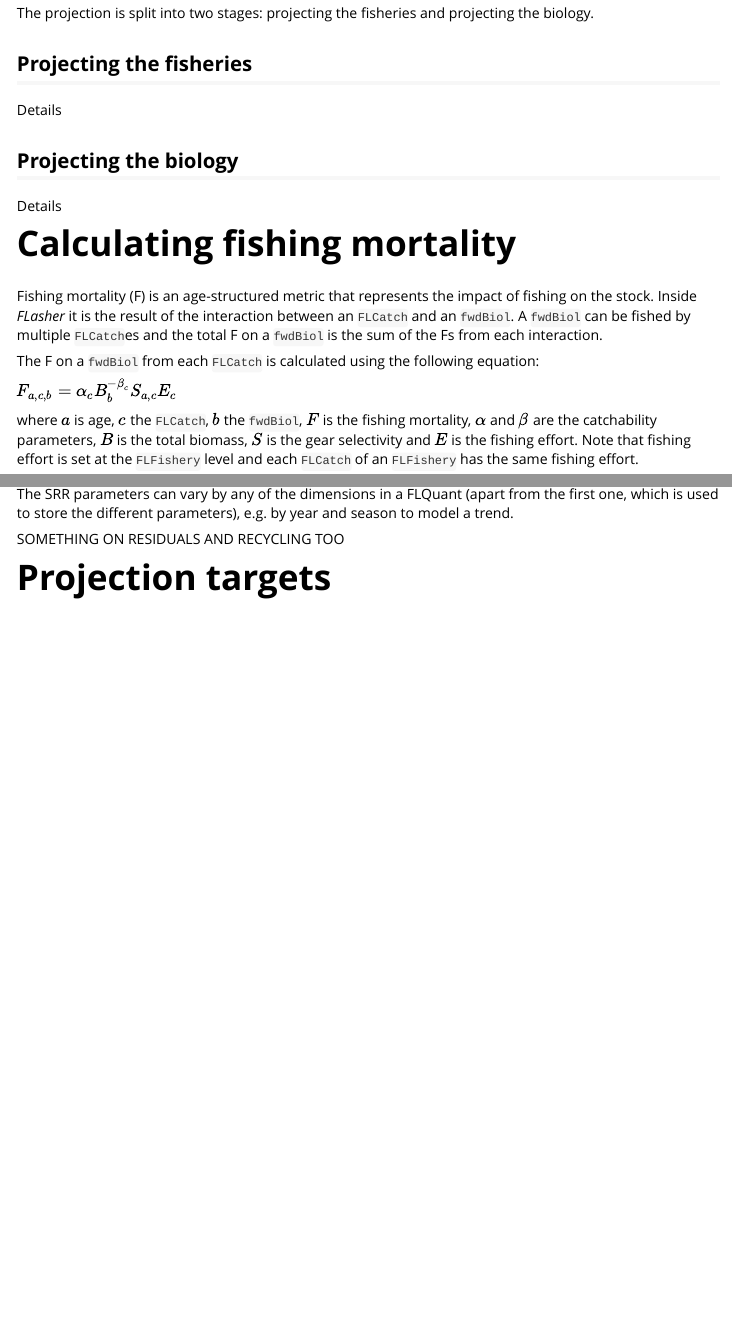
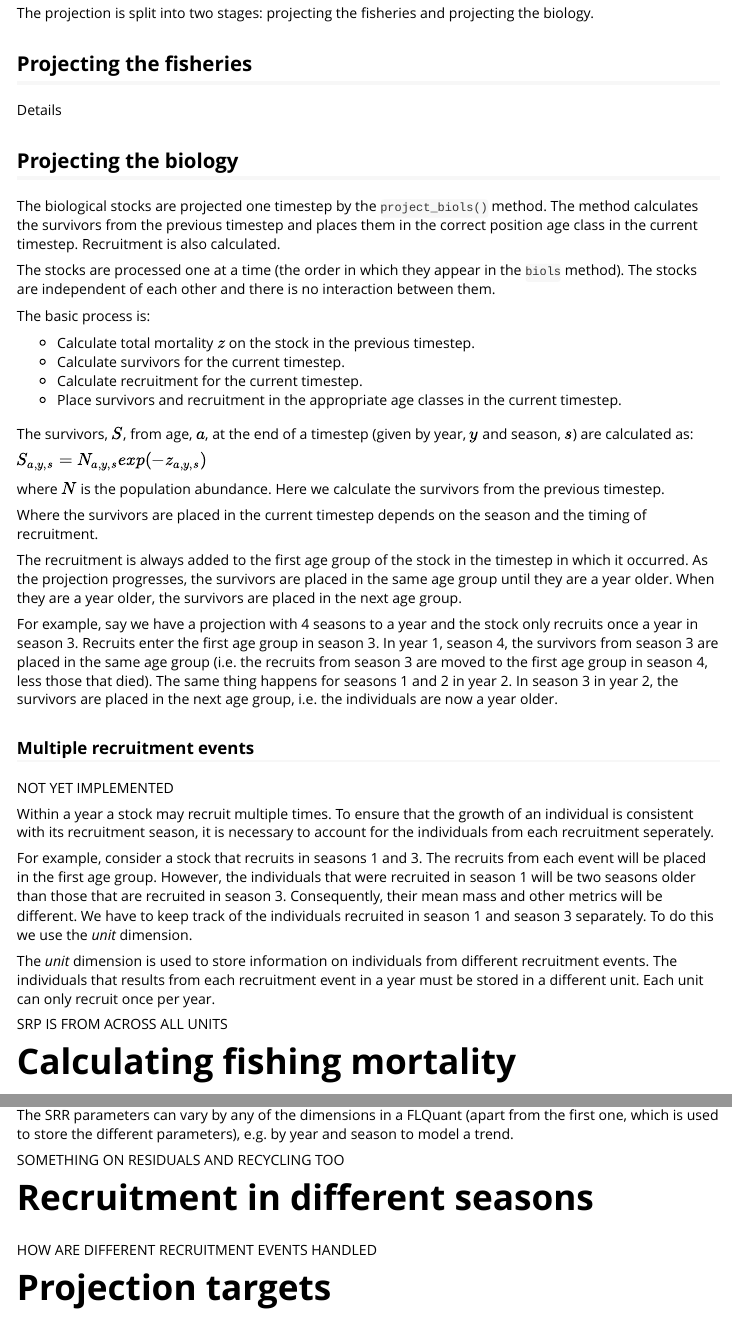
Before and after one commit to flr/FLasher, an R Markdown document (vignettes/FLasher_reference.Rmd): the page in a window 1100 px wide, from 490 px down, and a second part further down, joined at a grey line. Rendered offline with R 4.5, knitr and Pandoc, with nearby package versions; code that draws random numbers runs with fixed seeds of ours; some code elsewhere in the file could not run offline; long lines of code are wrapped.

Commit message:
Writing notes on biology projection

```diff
--- a/vignettes/FLasher_reference.Rmd
+++ b/vignettes/FLasher_reference.Rmd
@@ -57,7 +57,60 @@ Details
 
 ## Projecting the biology
 
-Details
+The biological stocks are projected one timestep by the `project_biols()` method.
+The method calculates the survivors from the previous timestep and places them in the correct position age class in the current timestep.
+Recruitment is also calculated.
+
+The stocks are processed one at a time (the order in which they appear in the `biols` method).
+The stocks are independent of each other and there is no interaction between them.
+
+The basic process is:
+
+- Calculate total mortality $z$ on the stock in the previous timestep.
+- Calculate survivors for the current timestep.
+- Calculate recruitment for the current timestep.
+- Place survivors and recruitment in the appropriate age classes in the current timestep.
+
+The survivors, $S$, from age, $a$, at the end of a timestep (given by year, $y$ and season, $s$) are calculated as:
+
+$S_{a,y,s} = N_{a,y,s} exp(-z_{a,y,s})$
+
+where $N$ is the population abundance. Here we calculate the survivors from the previous timestep.
+
+Where the survivors are placed in the current timestep depends on the season and the timing of recruitment.
+
+The recruitment is always added to the first age group of the stock in the timestep in which it occurred.
+As the projection progresses, the survivors are placed in the same age group until they are a year older.
+When they are a year older, the survivors are placed in the next age group.
+
+For example, say we have a projection with 4 seasons to a year and the stock only recruits once a year in season 3.
+Recruits enter the first age group in season 3.
+In year 1, season 4, the survivors from season 3 are placed in the same age group (i.e. the recruits from season 3 are moved to the first age group in season 4, less those that died).
+The same thing happens for seasons 1 and 2 in year 2.
+In season 3 in year 2, the survivors are placed in the next age group, i.e. the individuals are now a year older.
+
+### Multiple recruitment events
+
+NOT YET IMPLEMENTED
+
+Within a year a stock may recruit multiple times.
+To ensure that the growth of an individual is consistent with its recruitment season, it is necessary to account for the individuals from each recruitment seperately.
+
+For example, consider a stock that recruits in seasons 1 and 3. The recruits from each event will be placed in the first age group. However, the individuals that were recruited in season 1 will be two seasons older than those that are recruited in season 3. Consequently, their mean mass and other metrics will be different.
+We have to keep track of the individuals recruited in season 1 and season 3 separately.
+To do this we use the *unit* dimension.
+
+The *unit* dimension is used to store information on individuals from different recruitment events.
+The individuals that results from each recruitment event in a year must be stored in a different unit.
+Each unit can only recruit once per year.
+
+SRP IS FROM ACROSS ALL UNITS
+
+
+
+
+
+
 
 # Calculating fishing mortality
 
@@ -293,6 +346,11 @@ The SRR parameters can vary by any of the dimensions in a FLQuant (apart from th
 
 SOMETHING ON RESIDUALS AND RECYCLING TOO
 
+
+# Recruitment in different seasons
+
+HOW ARE DIFFERENT RECRUITMENT EVENTS HANDLED
+
 # Projection targets
 
 WHAT HAPPENS WITH SRP AS A TARGET - TIMELAGS
```
Also changed, not shown: 2 other files.
